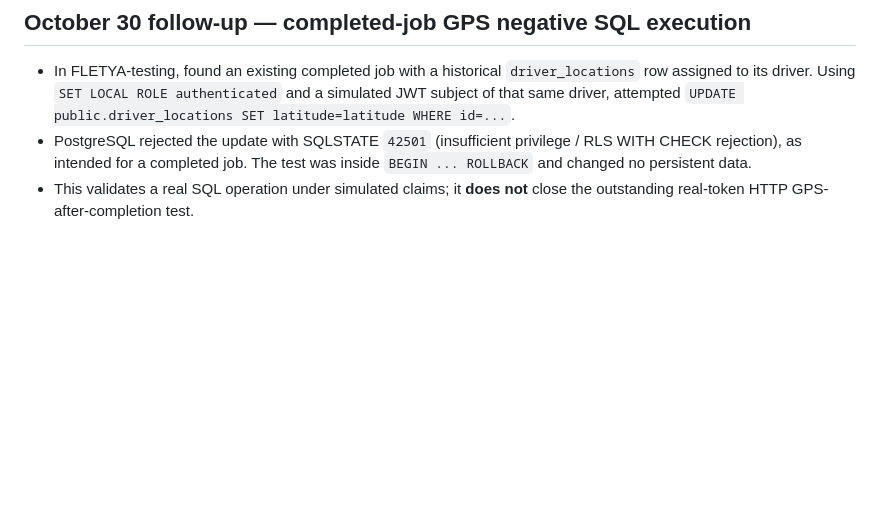
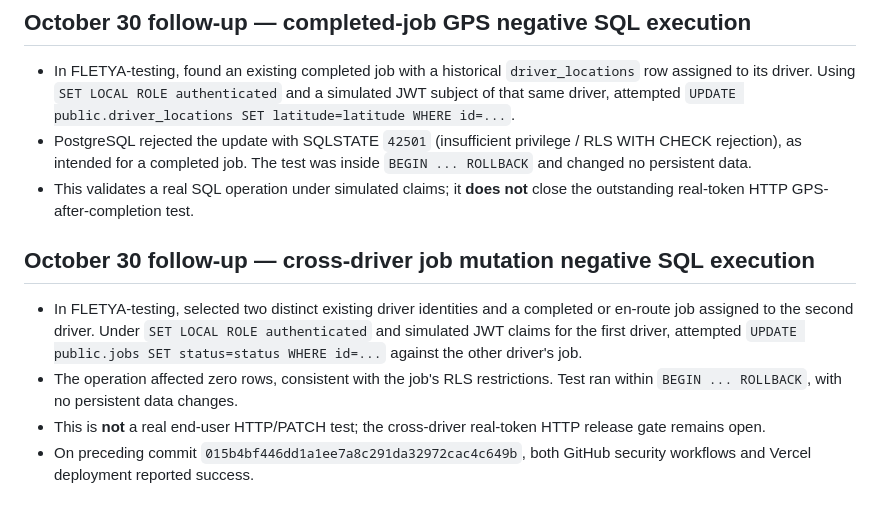
Before and after one commit to ernestoalejandrorivero87-design/FLETYA, a Markdown page: docs/pr-2-validation-2026-10-26.md, the part around the change. Drawn GitHub-style; blank space fills up the shorter version.

Commit message:
Record cross-driver job isolation SQL execution test

```diff
--- a/docs/pr-2-validation-2026-10-26.md
+++ b/docs/pr-2-validation-2026-10-26.md
@@ -86,3 +86,10 @@ A real unauthenticated signup request with admin metadata created a client appli
 - In FLETYA-testing, found an existing completed job with a historical `driver_locations` row assigned to its driver. Using `SET LOCAL ROLE authenticated` and a simulated JWT subject of that same driver, attempted `UPDATE public.driver_locations SET latitude=latitude WHERE id=...`.
 - PostgreSQL rejected the update with SQLSTATE `42501` (insufficient privilege / RLS WITH CHECK rejection), as intended for a completed job. The test was inside `BEGIN ... ROLLBACK` and changed no persistent data.
 - This validates a real SQL operation under simulated claims; it **does not** close the outstanding real-token HTTP GPS-after-completion test.
+
+## October 30 follow-up — cross-driver job mutation negative SQL execution
+
+- In FLETYA-testing, selected two distinct existing driver identities and a completed or en-route job assigned to the second driver. Under `SET LOCAL ROLE authenticated` and simulated JWT claims for the first driver, attempted `UPDATE public.jobs SET status=status WHERE id=...` against the other driver's job.
+- The operation affected zero rows, consistent with the job's RLS restrictions. Test ran within `BEGIN ... ROLLBACK`, with no persistent data changes.
+- This is **not** a real end-user HTTP/PATCH test; the cross-driver real-token HTTP release gate remains open.
+- On preceding commit `015b4bf446dd1a1ee7a8c291da32972cac4c649b`, both GitHub security workflows and Vercel deployment reported success.
```
